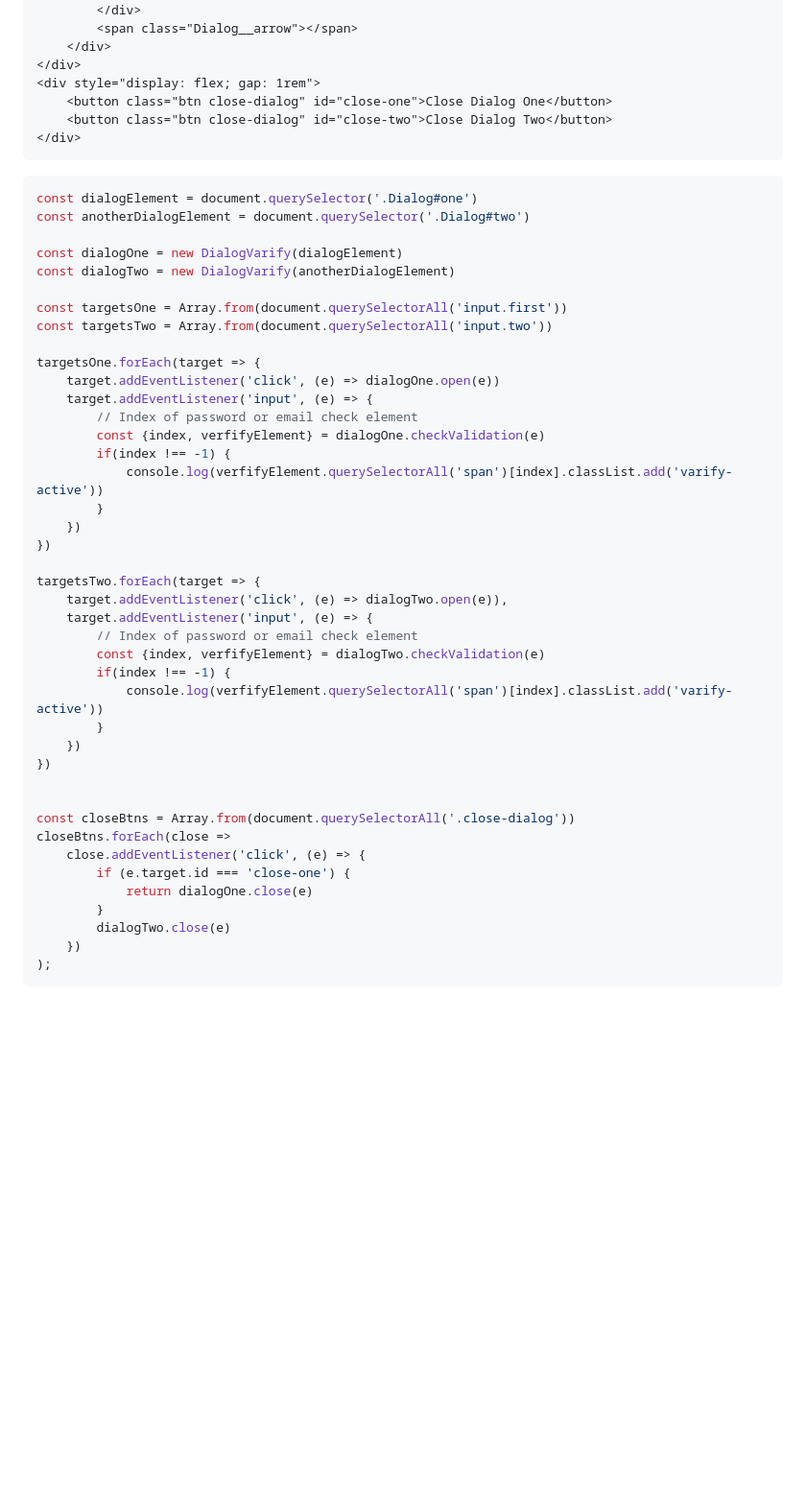
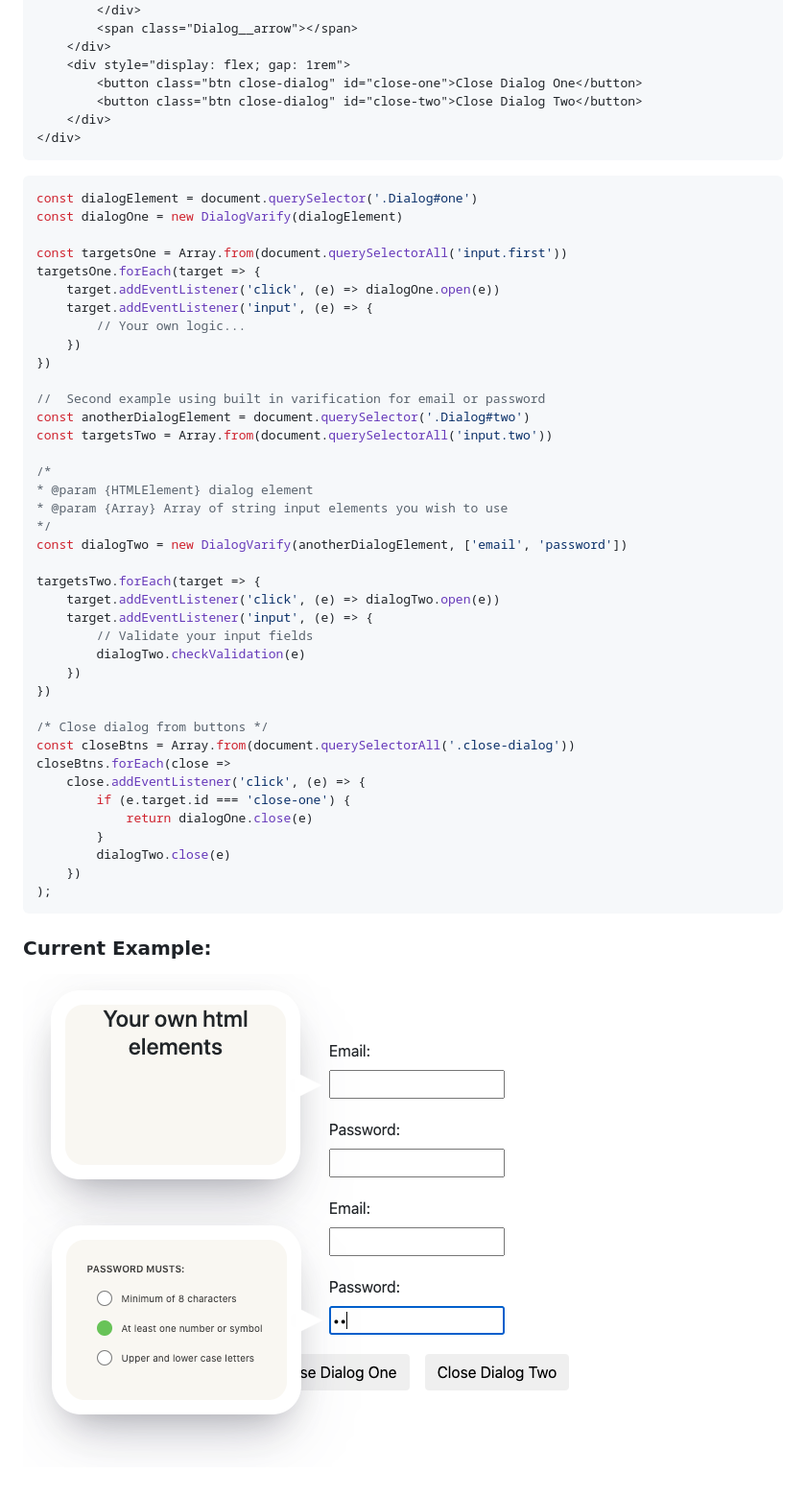
Before and after one commit to bradicalone/dialog, a Markdown page: README.md, the part around the change printed below. Shown: that part at 96% size. GitHub-like rendering; pictures changed too: dual-dialogs.png (added); blank space fills up the shorter version.

````diff
--- a/README.md
+++ b/README.md
@@ -125,46 +116,44 @@ closeButton.addEventListener('click', (e) => verification.close(e))
         </div>
         <span class="Dialog__arrow"></span>
     </div>
-</div>
-<div style="display: flex; gap: 1rem">
-    <button class="btn close-dialog" id="close-one">Close Dialog One</button>
-    <button class="btn close-dialog" id="close-two">Close Dialog Two</button>
+    <div style="display: flex; gap: 1rem">
+        <button class="btn close-dialog" id="close-one">Close Dialog One</button>
+        <button class="btn close-dialog" id="close-two">Close Dialog Two</button>
+    </div>
 </div>
 ```
 
 ```javascript
 const dialogElement = document.querySelector('.Dialog#one')
-const anotherDialogElement = document.querySelector('.Dialog#two')
-
 const dialogOne = new DialogVarify(dialogElement)
-const dialogTwo = new DialogVarify(anotherDialogElement)
 
 const targetsOne = Array.from(document.querySelectorAll('input.first'))
-const targetsTwo = Array.from(document.querySelectorAll('input.two'))
-
 targetsOne.forEach(target => {
     target.addEventListener('click', (e) => dialogOne.open(e))
     target.addEventListener('input', (e) => {
-        // Index of password or email check element
-        const {index, verfifyElement} = dialogOne.checkValidation(e)
-        if(index !== -1) {
-            console.log(verfifyElement.querySelectorAll('span')[index].classList.add('varify-active'))
-        }
+        // Your own logic...
     })
 })
 
+//  Second example using built in varification for email or password
+const anotherDialogElement = document.querySelector('.Dialog#two')
+const targetsTwo = Array.from(document.querySelectorAll('input.two'))
+
+/*
+* @param {HTMLElement} dialog element
+* @param {Array} Array of string input elements you wish to use
+*/
+const dialogTwo = new DialogVarify(anotherDialogElement, ['email', 'password'])
+
 targetsTwo.forEach(target => {
-    target.addEventListener('click', (e) => dialogTwo.open(e)),
+    target.addEventListener('click', (e) => dialogTwo.open(e))
     target.addEventListener('input', (e) => {
-        // Index of password or email check element
-        const {index, verfifyElement} = dialogTwo.checkValidation(e)
-        if(index !== -1) {
-            console.log(verfifyElement.querySelectorAll('span')[index].classList.add('varify-active'))
-        }
+        // Validate your input fields
+        dialogTwo.checkValidation(e)
     })
 })
 
-
+/* Close dialog from buttons */
 const closeBtns = Array.from(document.querySelectorAll('.close-dialog'))
 closeBtns.forEach(close =>
     close.addEventListener('click', (e) => {
@@ -175,3 +164,7 @@ closeBtns.forEach(close =>
     })
 );
 ```
+
+### Current Example:
+
+![Alt text](./dual-dialogs.png)
````
Also changed, not shown: other parts of README.md (+63 -72 lines), 5 other files.
